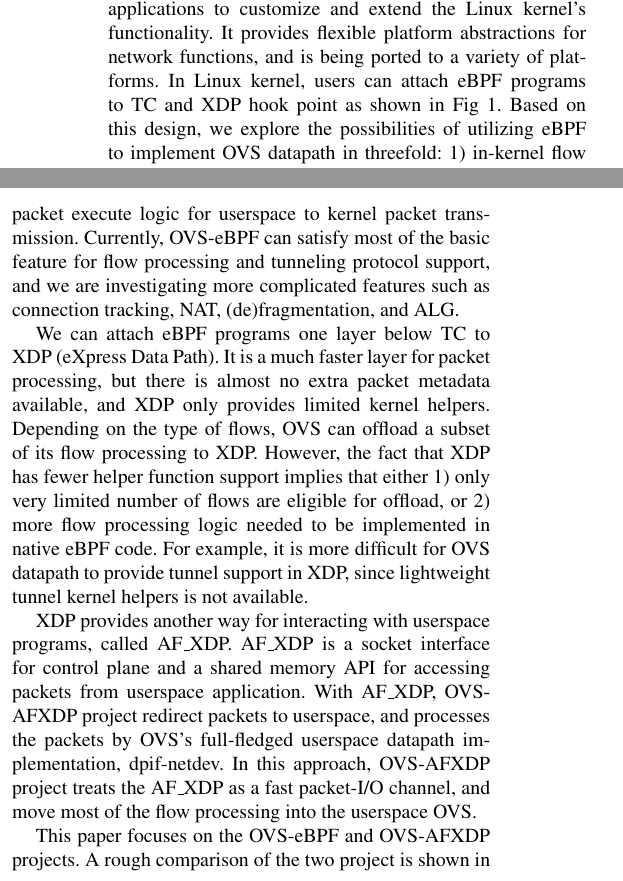
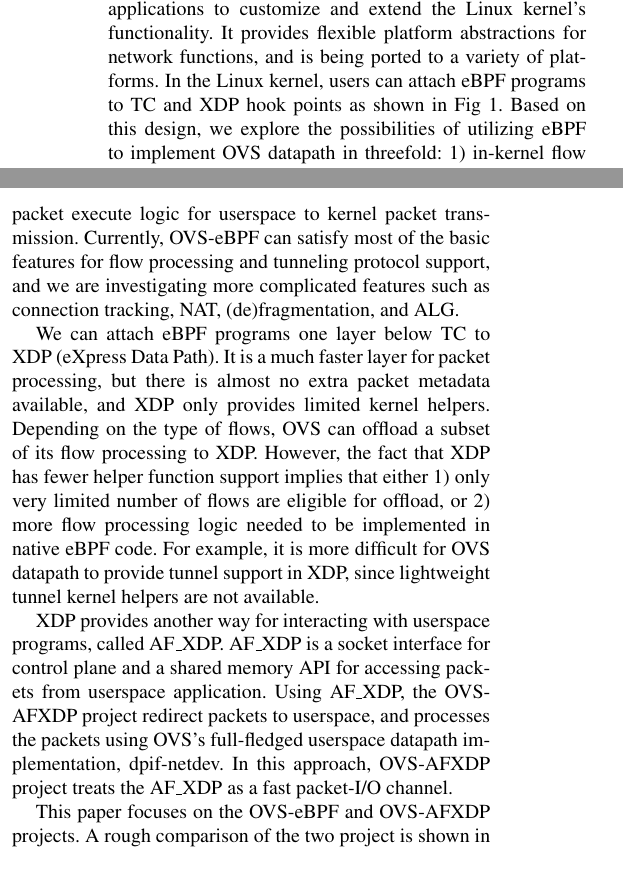
Before and after one commit to williamtu/lpc18-ebpf, a LaTeX paper (paper.tex): two parts of the columns of page 1 of 10, joined at a grey line, cut so that both start at the same text. Compiled offline with pdfLaTeX; a missing font is replaced by an installed copy or a similar font.

Commit message:
intro: Minor grammar fixes

```diff
--- a/paper.tex
+++ b/paper.tex
@@ -86,8 +86,8 @@ aforementioned technologies and present the performance numbers in this paper.
 eBPF, extended Berkeley Packet Filter, enables userspace applications to
 customize and extend the Linux kernel's functionality. It provides
 flexible platform abstractions for network functions, and is being ported
-to a variety of platforms. In Linux kernel, users can attach eBPF programs
-to TC and XDP hook point as shown in Fig~\ref{ebpf-hook}. Based on this
+to a variety of platforms. In the Linux kernel, users can attach eBPF programs
+to TC and XDP hook points as shown in Fig~\ref{ebpf-hook}. Based on this
 design, we explore the possibilities of utilizing eBPF to implement OVS
 datapath in threefold:
 1) in-kernel flow processing by attaching eBPF programs to TC,
@@ -132,7 +132,7 @@ We work around a couple of eBPF limitations, for example, the lack of TLV
 a fixed-length array; without a dedicated way to execute a packet, we
 create a dedicated device that attached a eBPF program to handle packet
 execute logic for userspace to kernel packet transmission.
-Currently, OVS-eBPF can satisfy most of the basic feature for flow processing
+Currently, OVS-eBPF can satisfy most of the basic features for flow processing
 and tunneling protocol support, and we are investigating more complicated
 features such as connection tracking, NAT, (de)fragmentation, and ALG.
 
@@ -144,15 +144,14 @@ to XDP. However, the fact that XDP has fewer helper function support implies
 that either 1) only very limited number of flows are eligible for offload,
 or 2) more flow processing logic needed to be implemented in native eBPF code.
 For example, it is more difficult for OVS datapath to provide tunnel support in
-XDP, since lightweight tunnel kernel helpers is not available.
+XDP, since lightweight tunnel kernel helpers are not available.
 
 XDP provides another way for interacting with userspace programs, called AF\_XDP.
 AF\_XDP is a socket interface for control plane and a shared memory API for
-accessing packets from userspace application. With AF\_XDP, OVS-AFXDP project
-redirect packets to userspace, and processes the packets by OVS's full-fledged
+accessing packets from userspace application. Using AF\_XDP, the OVS-AFXDP project
+redirect packets to userspace, and processes the packets using OVS's full-fledged
 userspace datapath implementation, dpif-netdev. In this approach, OVS-AFXDP
-project treats the AF\_XDP as a fast packet-I/O channel, and move most of
-the flow processing into the userspace OVS.
+project treats the AF\_XDP as a fast packet-I/O channel.
 
 This paper focuses on the OVS-eBPF and OVS-AFXDP projects.
 A rough comparison of the two project is shown in Table~\ref{proj-compare}.
```
